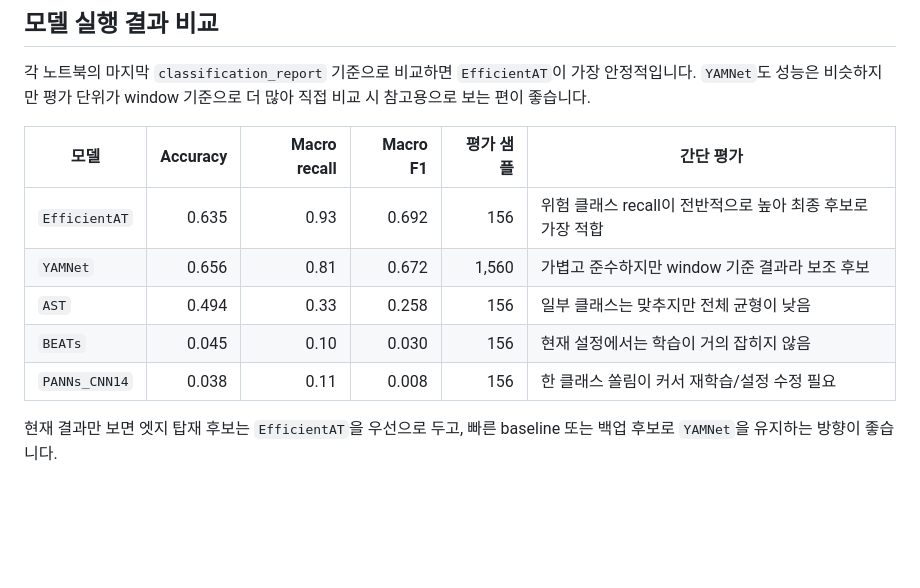
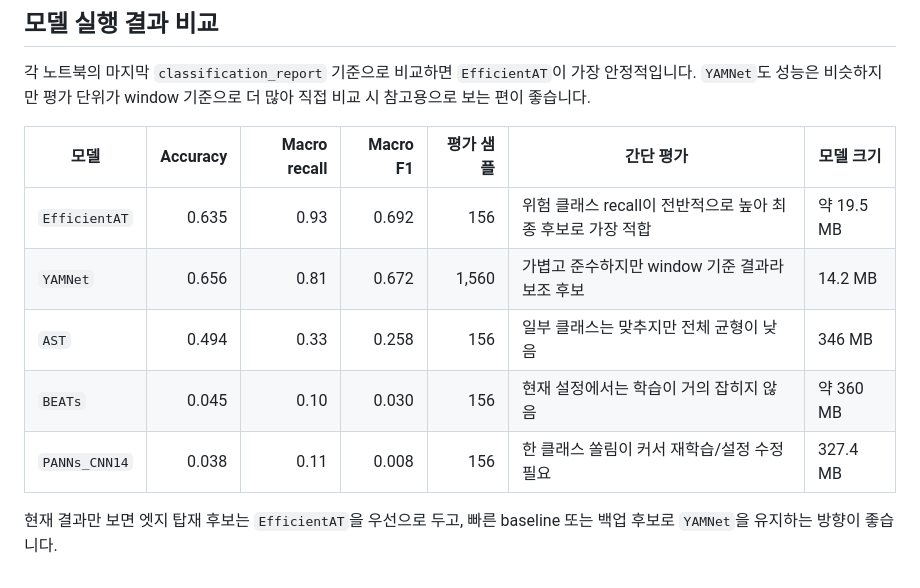
Before and after one commit to 26-DGU-CECD/EdgeAudioRecognition, a Markdown page: playground/yunyeong/README.md, the part around the change. GitHub-like rendering; blank space fills up the shorter version.

Commit message:
Update model comparison table with sizes
Added model size information to the comparison table for various models, enhancing the evaluation criteria.

```diff
--- a/playground/yunyeong/README.md
+++ b/playground/yunyeong/README.md
@@ -61,12 +61,12 @@ BEATs checkpoint는 Microsoft 공식 README의 OneDrive 링크에서 자동 다
 
 각 노트북의 마지막 `classification_report` 기준으로 비교하면 `EfficientAT`이 가장 안정적입니다. `YAMNet`도 성능은 비슷하지만 평가 단위가 window 기준으로 더 많아 직접 비교 시 참고용으로 보는 편이 좋습니다.
 
-| 모델 | Accuracy | Macro recall | Macro F1 | 평가 샘플 | 간단 평가 |
-| --- | ---: | ---: | ---: | ---: | --- |
-| `EfficientAT` | 0.635 | 0.93 | 0.692 | 156 | 위험 클래스 recall이 전반적으로 높아 최종 후보로 가장 적합 |
-| `YAMNet` | 0.656 | 0.81 | 0.672 | 1,560 | 가볍고 준수하지만 window 기준 결과라 보조 후보 |
-| `AST` | 0.494 | 0.33 | 0.258 | 156 | 일부 클래스는 맞추지만 전체 균형이 낮음 |
-| `BEATs` | 0.045 | 0.10 | 0.030 | 156 | 현재 설정에서는 학습이 거의 잡히지 않음 |
-| `PANNs_CNN14` | 0.038 | 0.11 | 0.008 | 156 | 한 클래스 쏠림이 커서 재학습/설정 수정 필요 |
+| 모델 | Accuracy | Macro recall | Macro F1 | 평가 샘플 | 간단 평가 | 모델 크기 |
+| --- | ---: | ---: | ---: | ---: | --- | --- |
+| `EfficientAT` | 0.635 | 0.93 | 0.692 | 156 | 위험 클래스 recall이 전반적으로 높아 최종 후보로 가장 적합 | 약 19.5 MB |
+| `YAMNet` | 0.656 | 0.81 | 0.672 | 1,560 | 가볍고 준수하지만 window 기준 결과라 보조 후보 | 14.2 MB |
+| `AST` | 0.494 | 0.33 | 0.258 | 156 | 일부 클래스는 맞추지만 전체 균형이 낮음 | 346 MB |
+| `BEATs` | 0.045 | 0.10 | 0.030 | 156 | 현재 설정에서는 학습이 거의 잡히지 않음 | 약 360 MB |
+| `PANNs_CNN14` | 0.038 | 0.11 | 0.008 | 156 | 한 클래스 쏠림이 커서 재학습/설정 수정 필요 | 327.4 MB |
 
 현재 결과만 보면 엣지 탑재 후보는 `EfficientAT`을 우선으로 두고, 빠른 baseline 또는 백업 후보로 `YAMNet`을 유지하는 방향이 좋습니다.
```
